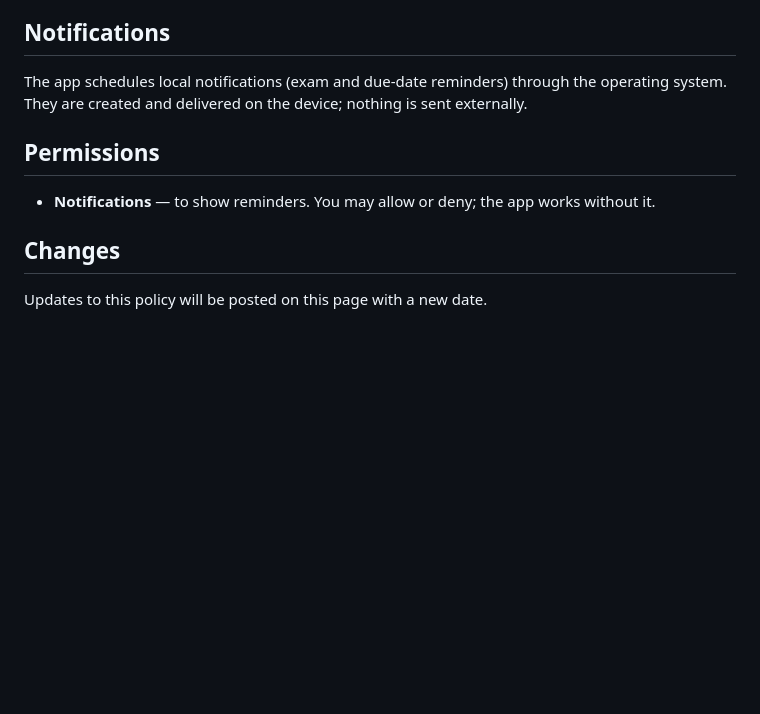
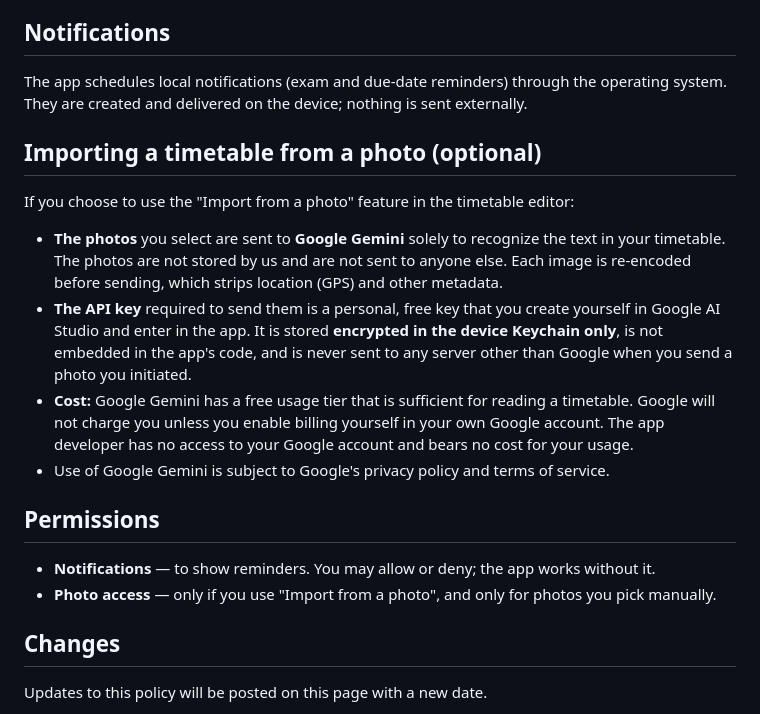
Before and after one commit to sekely/lomdim-support, a Markdown page: PRIVACY.md, the part around one of its changes. Drawn GitHub-style; blank space fills up the shorter version.

```diff
--- a/PRIVACY.md
+++ b/PRIVACY.md
@@ -86,9 +87,28 @@ anywhere and the app works fully offline.
 The app schedules local notifications (exam and due-date reminders) through the operating
 system. They are created and delivered on the device; nothing is sent externally.
 
+## Importing a timetable from a photo (optional)
+
+If you choose to use the "Import from a photo" feature in the timetable editor:
+
+- **The photos** you select are sent to **Google Gemini** solely to recognize the text
+  in your timetable. The photos are not stored by us and are not sent to anyone else.
+  Each image is re-encoded before sending, which strips location (GPS) and other metadata.
+- **The API key** required to send them is a personal, free key that you create yourself
+  in Google AI Studio and enter in the app. It is stored **encrypted in the device
+  Keychain only**, is not embedded in the app's code, and is never sent to any server
+  other than Google when you send a photo you initiated.
+- **Cost:** Google Gemini has a free usage tier that is sufficient for reading a
+  timetable. Google will not charge you unless you enable billing yourself in your own
+  Google account. The app developer has no access to your Google account and bears no
+  cost for your usage.
+- Use of Google Gemini is subject to Google's privacy policy and terms of service.
+
 ## Permissions
 
 - **Notifications** — to show reminders. You may allow or deny; the app works without it.
+- **Photo access** — only if you use "Import from a photo", and only for photos you pick
+  manually.
 
 ## Changes
 
```
Also changed, not shown: other parts of PRIVACY.md (+29 -28 lines).
